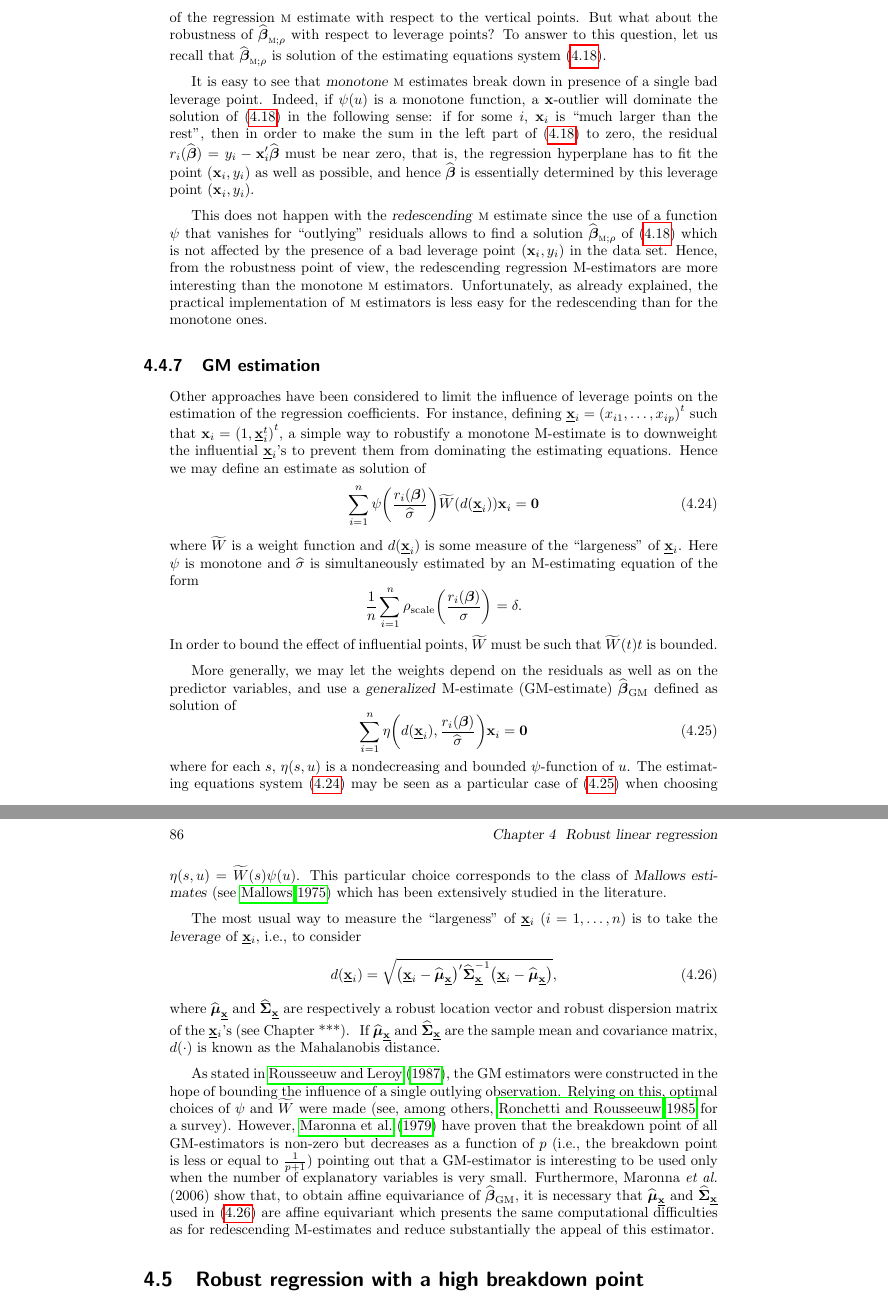
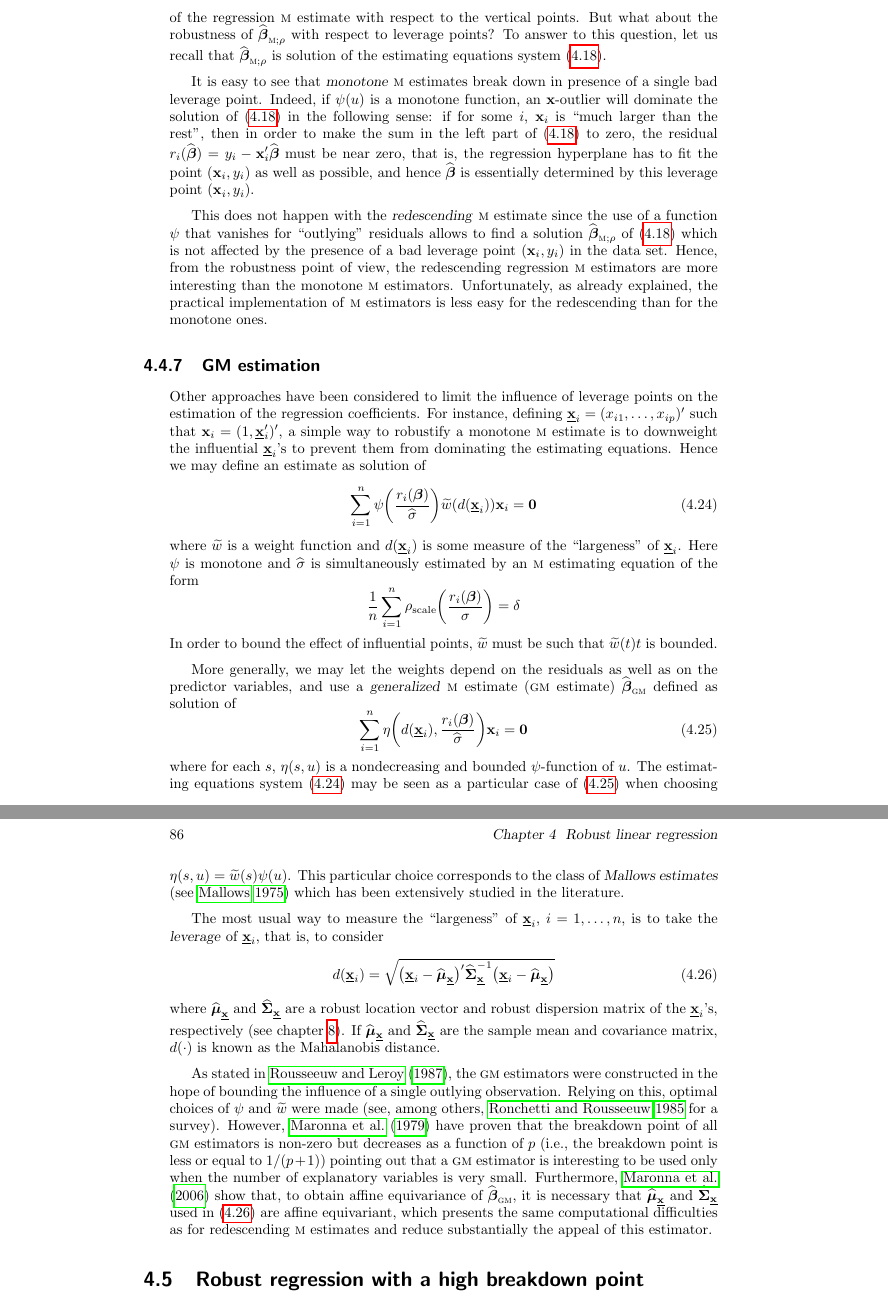
Before and after one commit to benjann/robregbk, a LaTeX thesis (stbook/main.tex, which reads stbook/chapter4.tex): two parts of pages 109 and 110 of 194, joined at a grey line, cut so that both start at the same text. Compiled offline with pdfLaTeX; a LaTeX package or settings file that is missing is left out.

Commit message:
latest version

```diff
--- a/stbook/chapter4.tex
+++ b/stbook/chapter4.tex
@@ -734,7 +734,7 @@ equations system (\ref{eq:M_equations}).
 
 It is easy to see that \emph{monotone} \stsc{M} estimates break down in
 presence of a single bad leverage point. Indeed, if $\psi(u)$ is a monotone
-function, a $\stvec{x}$-outlier will dominate the solution of
+function, an $\stvec{x}$-outlier will dominate the solution of
 (\ref{eq:M_equations}) in the following sense: if for some $i$, $\stvec{x}_{i}$
 is “much larger than the rest”, then in order to make the sum in the left part
 of (\ref{eq:M_equations}) to zero, the residual
@@ -749,88 +749,87 @@ use of a function $\psi$ that vanishes for “outlying” residuals allows to fi
 a solution $\widehat{\boldsymbol\beta}_{\stsc{M};\rho}$ of
 (\ref{eq:M_equations}) which is not affected by the presence of a bad leverage
 point $(\stvec{x}_{i}, y_{i})$ in the data set. Hence, from the robustness
-point of view, the redescending regression M-estimators are more interesting
+point of view, the redescending regression \stsc{M} estimators are more interesting
 than the monotone \stsc{M} estimators. Unfortunately, as already explained, the
 practical implementation of \stsc{M} estimators is less easy for the
 redescending than for the monotone ones.
 
 \subsection{GM estimation}
 
-Other approaches have been considered to limit the influence of leverage
-points on the estimation of the regression coefficients. For instance,
-defining \underline{$\stvec{x}$}$_{i}=\left(  x_{i1},\ldots,x_{ip}\right)
-^{t}$ such that $\stvec{x}_{i}=\left(  1,\underline{\stvec{x}}_{i}%
-^{t}\right)  ^{t}$, a simple way to robustify a monotone M-estimate is to
-downweight the influential \underline{$\stvec{x}$}$_{i}$'s to prevent them
-from dominating the estimating equations. Hence we may define an estimate as
-solution of
-\begin{equation}
-\sum_{i=1}^{n}\psi\left(  \frac{r_{i}\left(  \boldsymbol\beta\right)
-}{\sthat{\sigma}}\right)  \widetilde{W}(d(\underline{\stvec{x}}%
-_{i}))\stvec{x}_{i}=\mathbf{0} \label{eq:GM_equations_1}%
-\end{equation}
-where $\widetilde{W}$ is a weight function and $d(\underline{\stvec{x}}_{i})$
-is some measure of the \textquotedblleft largeness\textquotedblright\ of
-\underline{$\stvec{x}$}$_{i}$. Here $\psi$ is monotone and $\sthat{\sigma}$
-is simultaneously estimated by an M-estimating equation of the form
-\[
-\frac{1}{n}\sum_{i=1}^{n}\rho_{\mathrm{scale}}\left(  \frac{r_{i}\left(
-\boldsymbol\beta\right)  }{\sigma}\right)  =\delta.
-\]
-In order to bound the effect of influential points, $\widetilde{W}$ must be
-such that $\widetilde{W}(t)t$ is bounded.
+Other approaches have been considered to limit the influence of leverage points
+on the estimation of the regression coefficients. For instance, defining
+$\underline{\stvec{x}}_{i} = (x_{i1}, \ldots, x_{ip})'$ such that
+$\stvec{x}_{i} = (1,\underline{\stvec{x}}_{i}')'$, a simple way to robustify a
+monotone \stsc{M} estimate is to downweight the influential
+$\underline{\stvec{x}}_{i}$'s to prevent them from dominating the estimating
+equations. Hence we may define an estimate as solution of
+\begin{equation}\label{eq:GM_equations_1}
+    \sum_{i=1}^{n} \psi\left(\frac{r_{i}(\boldsymbol\beta)}{\sthat{\sigma}}\right)
+    \widetilde{w}(d(\underline{\stvec{x}}_{i})) \stvec{x}_{i} = \mathbf{0}
+\end{equation}
+where $\widetilde{w}$ is a weight function and $d(\underline{\stvec{x}}_{i})$
+is some measure of the “largeness” of $\underline{\stvec{x}}_{i}$. Here $\psi$
+is monotone and $\sthat{\sigma}$ is simultaneously estimated by an \stsc{M}
+estimating equation of the form
+\[
+    \frac{1}{n}\sum_{i=1}^{n} \rho_{\mathrm{scale}}\left(\frac{r_{i}(\boldsymbol\beta)}{\sigma}\right)  = \delta
+\]
+In order to bound the effect of influential points, $\widetilde{w}$ must be
+such that $\widetilde{w}(t)t$ is bounded.
 
 More generally, we may let the weights depend on the residuals as well as on
-the predictor variables, and use a \emph{generalized} M-estimate
-(GM-estimate) $\sthat{\boldsymbol\beta}_{\mathrm{GM}}$ defined as solution
+the predictor variables, and use a \emph{generalized} \stsc{M} estimate
+(\stsc{GM} estimate) $\sthat{\boldsymbol\beta}_{\stsc{GM}}$ defined as solution
 of
-\begin{equation}
-\sum_{i=1}^{n}\eta\left(  d(\underline{\stvec{x}}_{i}),\frac{r_{i}\left(
-\boldsymbol\beta\right)  }{\sthat{\sigma}}\right)  \stvec{x}%
-_{i}=\mathbf{0} \label{eq:GM_equations_2}%
-\end{equation}
-where for each $s$, $\eta\left(  s,u\right)  $ is a nondecreasing and bounded
-$\psi$-function of $u$. The estimating equations system
-(\ref{eq:GM_equations_1}) may be seen as a particular case of
-(\ref{eq:GM_equations_2}) when choosing $\eta\left(  s,u\right)
-=\widetilde{W}\left(  s\right)  \psi\left(  u\right)  $. This particular
-choice corresponds to the class of \emph{Mallows estimates} (see
-\citealp{Mallows:1975}) which has been extensively studied in the literature.
-
-The most usual way to measure the \textquotedblleft
-largeness\textquotedblright\ of \underline{$\stvec{x}$}$_{i}$ ($i=1,\ldots
-,n$) is to take the \emph{leverage} of \underline{$\stvec{x}$}$_{i}$, i.e.,
-to consider%
-\begin{equation}
-d(\underline{\stvec{x}}_{i})=\sqrt{\left(  \underline{\stvec{x}}%
-_{i}-\sthat{\boldsymbol{\mu}}_{\underline{\stvec{x}}}\right)  ^{\prime
-}\sthat{\boldsymbol{\Sigma}}_{\underline{\stvec{x}}}^{-1}\left(
-\underline{\stvec{x}}_{i}-\sthat{\boldsymbol{\mu}}_{\underline{\stvec{x}}%
-}\right)  }, \label{eq:leverage}%
-\end{equation}
-where $\sthat{\boldsymbol{\mu}}_{\underline{\stvec{x}}}$ and $\widehat
-{\boldsymbol{\Sigma}}_{\underline{\stvec{x}}}$ are respectively a robust
-location vector and robust dispersion matrix of the \underline{$\stvec{x}$%
-}$_{i}$'s (see Chapter ***). \ If $\sthat{\boldsymbol{\mu}}_{\underline
-{\stvec{x}}}$ and $\sthat{\boldsymbol{\Sigma}}_{\underline{\stvec{x}}}$
-are the sample mean and covariance matrix, $d\left(  \cdot\right)  $ is known
-as the Mahalanobis distance.
-
-As stated in \citet{rousseeuw:leroy:1987}, the GM estimators were constructed
-in the hope of bounding the influence of a single outlying observation.
-Relying on this, optimal choices of $\psi$ and $\widetilde{W}$ were made (see,
-among others, \citealp{Ronchetti:Rousseeuw:1985} for a survey). However,
-\citet{Maronna:1979} have proven that the breakdown point of all
-GM-estimators is non-zero but decreases as a function of $p$ (i.e., the
-breakdown point is less or equal to $\frac{1}{p+1}$) pointing out that a
-GM-estimator is interesting to be used only when the number of explanatory
-variables is very small. Furthermore, Maronna \textit{et al.} (2006) show
-that, to obtain affine equivariance of $\sthat{\boldsymbol\beta%
-}_{\mathrm{GM}}$, it is necessary that $\sthat{\boldsymbol{\mu}}%
-_{\underline{\stvec{x}}}$ and $\sthat{\boldsymbol{\Sigma}}_{\underline
-{\stvec{x}}}$ used in (\ref{eq:leverage}) are affine equivariant which
-presents the same computational difficulties as for redescending M-estimates
-and reduce substantially the appeal of this estimator.
+%
+\begin{equation}\label{eq:GM_equations_2}
+    \sum_{i=1}^{n}\eta\left(d(\underline{\stvec{x}}_{i}), \frac{r_{i}(\boldsymbol\beta)}{\sthat{\sigma}}\right)
+    \stvec{x}_{i} = \mathbf{0}
+\end{equation}
+%
+where for each $s$, $\eta(s,u)$ is a nondecreasing and bounded $\psi$-function
+of $u$. The estimating equations system (\ref{eq:GM_equations_1}) may be seen
+as a particular case of (\ref{eq:GM_equations_2}) when choosing $\eta(s,u) =
+\widetilde{w}(s) \psi(u)$. This particular choice corresponds to the class of
+\emph{Mallows estimates} (see \citealp{Mallows:1975}) which has been
+extensively studied in the literature.
+
+The most usual way to measure the “largeness” of $\underline{\stvec{x}}_{i}$,
+$i=1, \dots, n$, is to take the \emph{leverage} of $\underline{\stvec{x}}_{i}$,
+that is, to consider
+%
+\begin{equation}
+    \label{eq:leverage}
+    d(\underline{\stvec{x}}_{i}) =
+    \sqrt{\left(\underline{\stvec{x}}_{i} - \sthat{\boldsymbol\mu}_{\underline{\stvec{x}}}\right)'
+    \sthat{\boldsymbol\Sigma}_{\underline{\stvec{x}}}^{-1}
+    \left(\underline{\stvec{x}}_{i} - \sthat{\boldsymbol\mu}_{\underline{\stvec{x}}}\right)}
+\end{equation}
+%
+where $\sthat{\boldsymbol\mu}_{\underline{\stvec{x}}}$ and
+$\sthat{\boldsymbol\Sigma}_{\underline{\stvec{x}}}$ are a robust location
+vector and robust dispersion matrix of the $\underline{\stvec{x}}_{i}$'s,
+respectively (see chapter~\ref{chap:mv}). If
+$\sthat{\boldsymbol\mu}_{\underline{\stvec{x}}}$ and
+$\sthat{\boldsymbol\Sigma}_{\underline{\stvec{x}}}$ are the sample mean and
+covariance matrix, $d(\cdot)$ is known as the Mahalanobis distance.
+
+As stated in \citet{rousseeuw:leroy:1987}, the \stsc{GM} estimators were
+constructed in the hope of bounding the influence of a single outlying
+observation. Relying on this, optimal choices of $\psi$ and $\widetilde{w}$
+were made (see, among others, \citealp{Ronchetti:Rousseeuw:1985} for a survey).
+However, \citet{Maronna:1979} have proven that the breakdown point of all
+\stsc{GM} estimators is non-zero but decreases as a function of $p$ (i.e., the
+breakdown point is less or equal to $1/(p+1)$) pointing out that a
+\stsc{GM} estimator is interesting to be used only when the number of
+explanatory variables is very small. Furthermore, \citet{maronna:etal:2006}
+show that, to obtain affine equivariance of
+$\sthat{\boldsymbol\beta}_{\stsc{GM}}$, it is necessary that
+$\sthat{\boldsymbol\mu}_{\underline{\stvec{x}}}$ and
+$\sthat{\boldsymbol\Sigma}_{\underline{\stvec{x}}}$ used in (\ref{eq:leverage})
+are affine equivariant, which presents the same computational difficulties as
+for redescending \stsc{M} estimates and reduce substantially the appeal of this
+estimator.
 
 \section{Robust regression with a high breakdown point}
 
```
Also changed, not shown: stbook/chapter3.tex (+2 -2 lines), stbook/chapter8.tex (+1 -1 lines), stbook/main.pdf, stbook/chapter4.tex (12 more changed lines), 6 other files.
